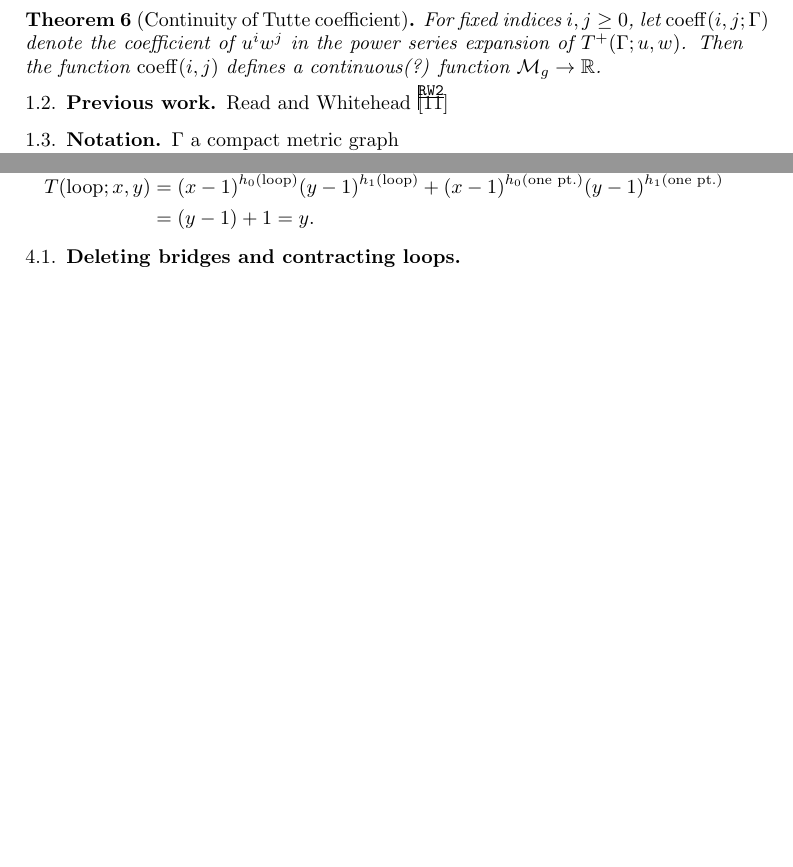
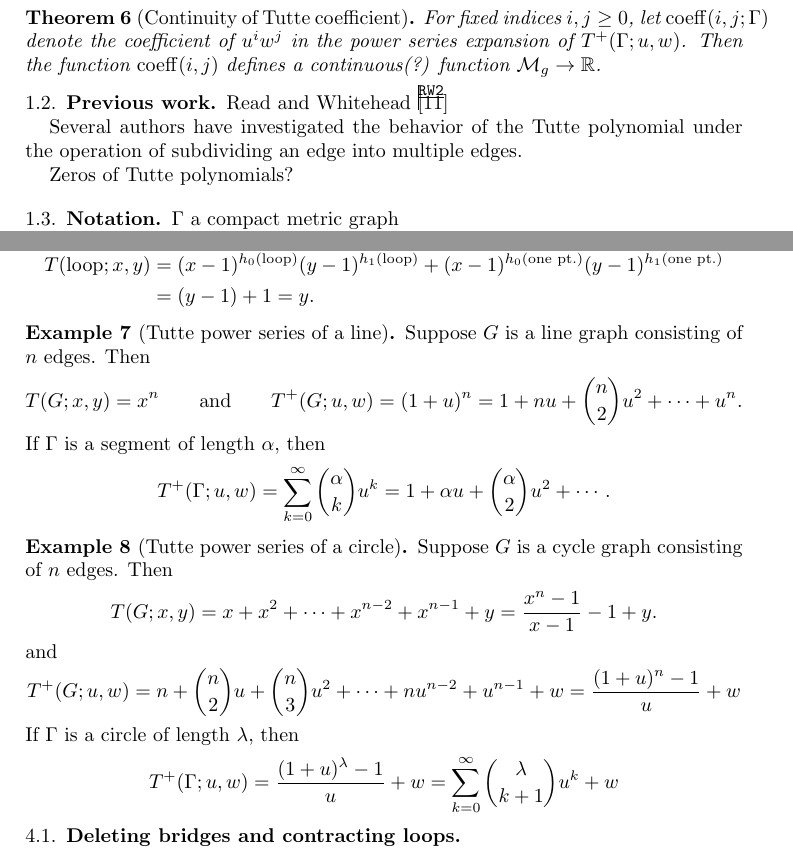
Before and after one commit to harryrichman/tutte-polynomial, a LaTeX paper (tutte_metric.tex): two parts of pages 3 and 4 of 6 before the commit and two parts of pages 3 and 5 of 7 after it, joined at a grey line, cut so that both start at the same text, the shorter picture padded with empty space. Compiled offline with pdfLaTeX.

Commit message:
add examples of segment and circle

```diff
--- a/tutte_metric.tex
+++ b/tutte_metric.tex
@@ -252,6 +252,10 @@ function $\mathcal M_g \to \RR$.
 
 Read and Whitehead \cite{RW2}
 
+Several authors have investigated the behavior of the Tutte polynomial under the operation of subdividing an edge into multiple edges.
+
+Zeros of Tutte polynomials?
+
 \subsection{Notation}
 
 $\Gamma$ a compact metric graph
@@ -414,6 +418,41 @@ T(\text{loop}; x,y)
 + (x-1)^{\tilde h_0(\text{one pt.}) }(y-1)^{h_1(\text{one pt.})} \\
 &= (y-1) + 1 = y .
 \end{align*}
+
+\begin{eg}[Tutte power series of a line]
+Suppose $G$ is a line graph consisting of $n$ edges.
+Then
+$$
+T(G;x,y) = x^n
+\qquad\text{and}\qquad
+T^+(G;u,w) = (1+u)^n = 1 + nu + \binom{n}{2}u^2 + \cdots + u^n.
+$$
+If $\Gamma$ is a segment of length $\alpha$,
+then
+$$
+T^+(\Gamma;u,w) = \sum_{k=0}^\infty \binom{\alpha}{k} u^k
+= 1 + \alpha u + \binom{\alpha}{2}u^2 + \cdots .
+$$
+\end{eg}
+
+\begin{eg}[Tutte power series of a circle]
+Suppose $G$ is a cycle graph consisting of $n$ edges.
+Then
+$$
+T(G;x,y) = x + x^2 + \cdots + x^{n-2} + x^{n-1} + y
+= \frac{x^n - 1}{x - 1} - 1 + y.
+$$
+and
+$$
+T^+(G;u,w) = n + \binom{n}{2}u + \binom{n}{3} u^2 + \cdots + nu^{n-2} + u^{n-1} + w
+= \frac{(1+u)^n-1}{u} + w
+$$
+If $\Gamma$ is a circle of length $\lambda$, then
+$$
+T^+(\Gamma;u,w) = \frac{(1 + u)^\lambda - 1}{u} + w
+= \sum_{k=0}^\infty \binom{\lambda}{k+1} u^{k} + w
+$$
+\end{eg}
 
 \subsection{Deleting bridges and contracting loops}
 
```
Also changed, not shown: tutte_metric.pdf, tutte_metric.tex (40 more changed lines).
